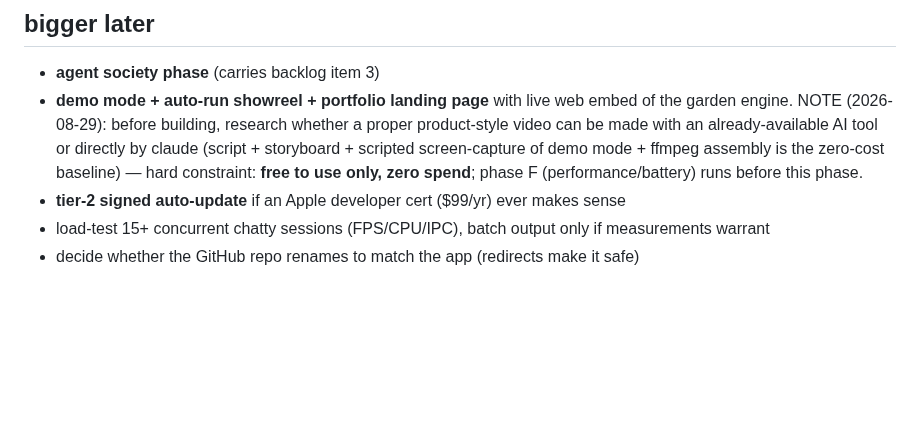
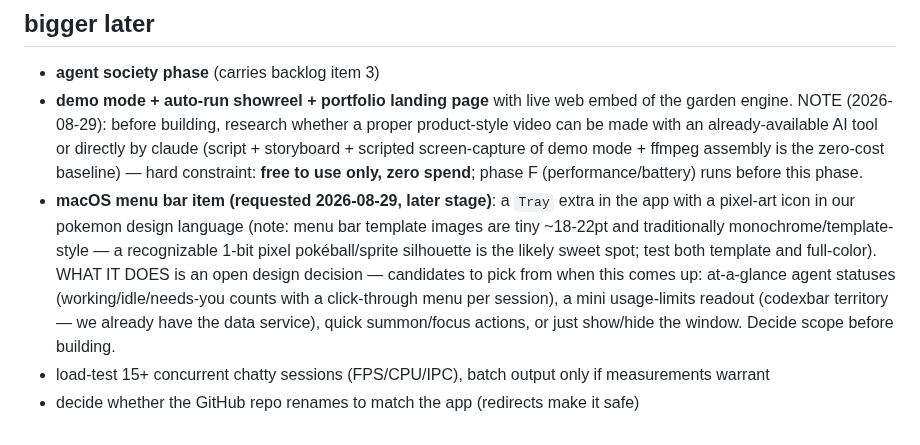
Before and after one commit to mavericksxx/pokemon-harness, a Markdown page: BACKLOG.md, the part around the change. Drawn GitHub-style; blank space fills up the shorter version.

Commit message:
Backlog: menu bar item idea (pixel tray icon, purpose TBD)
Claude-Session: https://claude.ai/code/session_01CkxNQK9ZLBAKEH48LC6azb

```diff
--- a/BACKLOG.md
+++ b/BACKLOG.md
@@ -55,6 +55,6 @@ Then: user QA pass → `node tools/release.cjs minor` → v1.1.0.
 
 - **agent society phase** (carries backlog item 3)
 - **demo mode + auto-run showreel + portfolio landing page** with live web embed of the garden engine. NOTE (2026-08-29): before building, research whether a proper product-style video can be made with an already-available AI tool or directly by claude (script + storyboard + scripted screen-capture of demo mode + ffmpeg assembly is the zero-cost baseline) — hard constraint: **free to use only, zero spend**; phase F (performance/battery) runs before this phase.
-- **tier-2 signed auto-update** if an Apple developer cert ($99/yr) ever makes sense
+- **macOS menu bar item (requested 2026-08-29, later stage)**: a `Tray` extra in the app with a pixel-art icon in our pokemon design language (note: menu bar template images are tiny ~18-22pt and traditionally monochrome/template-style — a recognizable 1-bit pixel pokéball/sprite silhouette is the likely sweet spot; test both template and full-color). WHAT IT DOES is an open design decision — candidates to pick from when this comes up: at-a-glance agent statuses (working/idle/needs-you counts with a click-through menu per session), a mini usage-limits readout (codexbar territory — we already have the data service), quick summon/focus actions, or just show/hide the window. Decide scope before building.
 - load-test 15+ concurrent chatty sessions (FPS/CPU/IPC), batch output only if measurements warrant
 - decide whether the GitHub repo renames to match the app (redirects make it safe)
```
